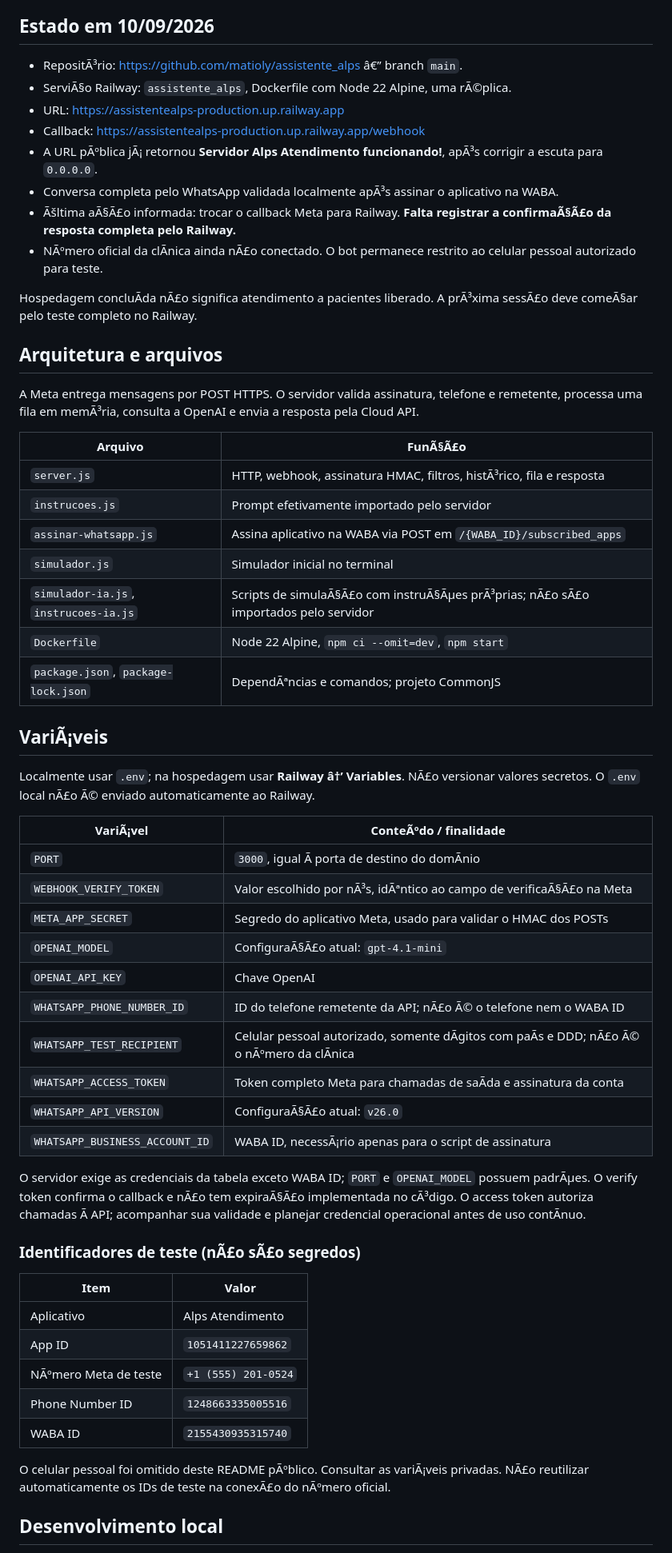
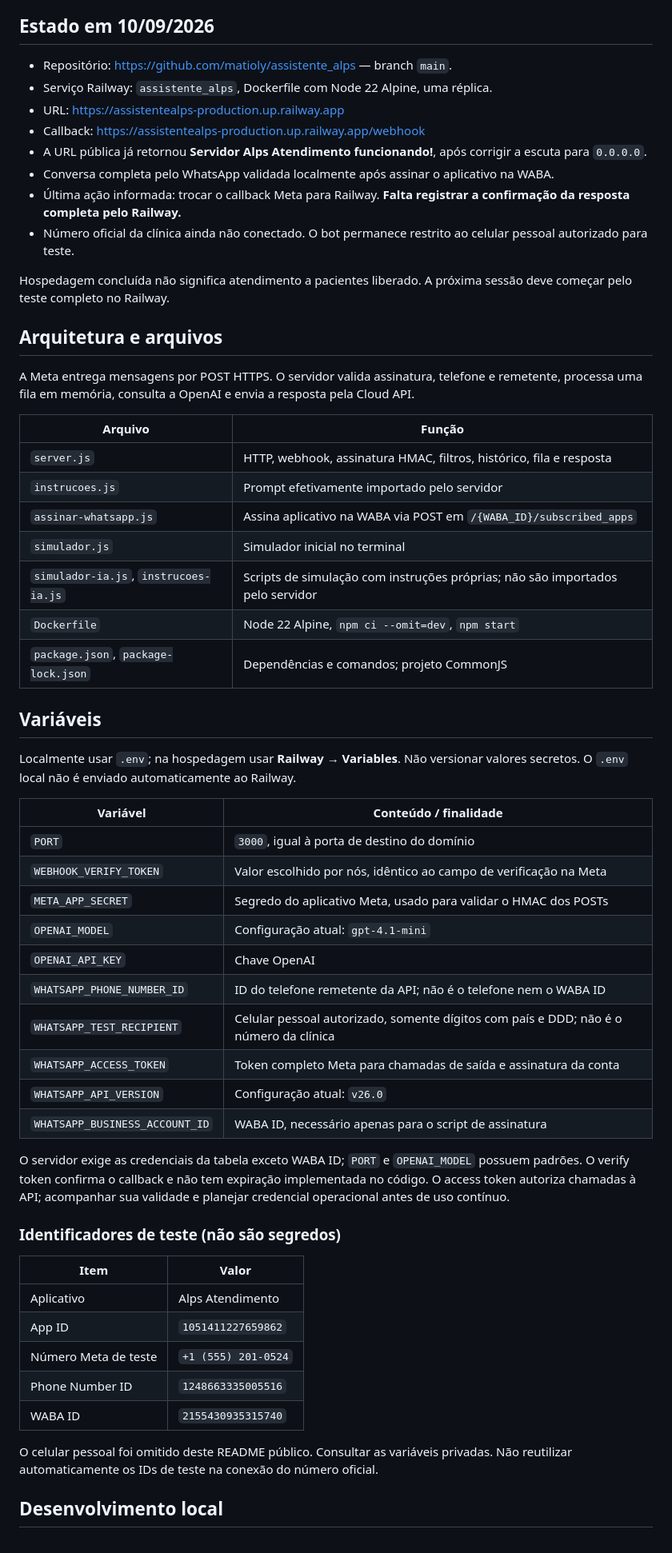
Before and after one commit to matioly/assistente_alps, a Markdown page: README.md, the part around one of its changes. Shown at 80% size. Rendered like a GitHub page.

```diff
--- a/README.md
+++ b/README.md
@@ -4,61 +4,61 @@ Assistente da Alps Oral Clinic com Node.js, Express, WhatsApp Cloud API e OpenAI
 
 ## Estado em 10/09/2026
 
-- RepositÃ³rio: https://github.com/matioly/assistente_alps â€” branch `main`.
-- ServiÃ§o Railway: `assistente_alps`, Dockerfile com Node 22 Alpine, uma rÃ©plica.
+- Repositório: https://github.com/matioly/assistente_alps — branch `main`.
+- Serviço Railway: `assistente_alps`, Dockerfile com Node 22 Alpine, uma réplica.
 - URL: https://assistentealps-production.up.railway.app
 - Callback: https://assistentealps-production.up.railway.app/webhook
-- A URL pÃºblica jÃ¡ retornou **Servidor Alps Atendimento funcionando!**, apÃ³s corrigir a escuta para `0.0.0.0`.
-- Conversa completa pelo WhatsApp validada localmente apÃ³s assinar o aplicativo na WABA.
-- Ãšltima aÃ§Ã£o informada: trocar o callback Meta para Railway. **Falta registrar a confirmaÃ§Ã£o da resposta completa pelo Railway.**
-- NÃºmero oficial da clÃ­nica ainda nÃ£o conectado. O bot permanece restrito ao celular pessoal autorizado para teste.
+- A URL pública já retornou **Servidor Alps Atendimento funcionando!**, após corrigir a escuta para `0.0.0.0`.
+- Conversa completa pelo WhatsApp validada localmente após assinar o aplicativo na WABA.
+- Última ação informada: trocar o callback Meta para Railway. **Falta registrar a confirmação da resposta completa pelo Railway.**
+- Número oficial da clínica ainda não conectado. O bot permanece restrito ao celular pessoal autorizado para teste.
 
-Hospedagem concluÃ­da nÃ£o significa atendimento a pacientes liberado. A prÃ³xima sessÃ£o deve comeÃ§ar pelo teste completo no Railway.
+Hospedagem concluída não significa atendimento a pacientes liberado. A próxima sessão deve começar pelo teste completo no Railway.
 
 ## Arquitetura e arquivos
 
-A Meta entrega mensagens por POST HTTPS. O servidor valida assinatura, telefone e remetente, processa uma fila em memÃ³ria, consulta a OpenAI e envia a resposta pela Cloud API.
+A Meta entrega mensagens por POST HTTPS. O servidor valida assinatura, telefone e remetente, processa uma fila em memória, consulta a OpenAI e envia a resposta pela Cloud API.
 
-| Arquivo | FunÃ§Ã£o |
+| Arquivo | Função |
 | --- | --- |
-| `server.js` | HTTP, webhook, assinatura HMAC, filtros, histÃ³rico, fila e resposta |
+| `server.js` | HTTP, webhook, assinatura HMAC, filtros, histórico, fila e resposta |
 | `instrucoes.js` | Prompt efetivamente importado pelo servidor |
 | `assinar-whatsapp.js` | Assina aplicativo na WABA via POST em `/{WABA_ID}/subscribed_apps` |
 | `simulador.js` | Simulador inicial no terminal |
-| `simulador-ia.js`, `instrucoes-ia.js` | Scripts de simulaÃ§Ã£o com instruÃ§Ãµes prÃ³prias; nÃ£o sÃ£o importados pelo servidor |
+| `simulador-ia.js`, `instrucoes-ia.js` | Scripts de simulação com instruções próprias; não são importados pelo servidor |
 | `Dockerfile` | Node 22 Alpine, `npm ci --omit=dev`, `npm start` |
-| `package.json`, `package-lock.json` | DependÃªncias e comandos; projeto CommonJS |
+| `package.json`, `package-lock.json` | Dependências e comandos; projeto CommonJS |
 
-## VariÃ¡veis
+## Variáveis
 
-Localmente usar `.env`; na hospedagem usar **Railway â†’ Variables**. NÃ£o versionar valores secretos. O `.env` local nÃ£o Ã© enviado automaticamente ao Railway.
+Localmente usar `.env`; na hospedagem usar **Railway → Variables**. Não versionar valores secretos. O `.env` local não é enviado automaticamente ao Railway.
 
-| VariÃ¡vel | ConteÃºdo / finalidade |
+| Variável | Conteúdo / finalidade |
 | --- | --- |
-| `PORT` | `3000`, igual Ã  porta de destino do domÃ­nio |
-| `WEBHOOK_VERIFY_TOKEN` | Valor escolhido por nÃ³s, idÃªntico ao campo de verificaÃ§Ã£o na Meta |
+| `PORT` | `3000`, igual à porta de destino do domínio |
+| `WEBHOOK_VERIFY_TOKEN` | Valor escolhido por nós, idêntico ao campo de verificação na Meta |
 | `META_APP_SECRET` | Segredo do aplicativo Meta, usado para validar o HMAC dos POSTs |
-| `OPENAI_MODEL` | ConfiguraÃ§Ã£o atual: `gpt-4.1-mini` |
+| `OPENAI_MODEL` | Configuração atual: `gpt-4.1-mini` |
 | `OPENAI_API_KEY` | Chave OpenAI |
-| `WHATSAPP_PHONE_NUMBER_ID` | ID do telefone remetente da API; nÃ£o Ã© o telefone nem o WABA ID |
-| `WHATSAPP_TEST_RECIPIENT` | Celular pessoal autorizado, somente dÃ­gitos com paÃ­s e DDD; nÃ£o Ã© o nÃºmero da clÃ­nica |
-| `WHATSAPP_ACCESS_TOKEN` | Token completo Meta para chamadas de saÃ­da e assinatura da conta |
-| `WHATSAPP_API_VERSION` | ConfiguraÃ§Ã£o atual: `v26.0` |
-| `WHATSAPP_BUSINESS_ACCOUNT_ID` | WABA ID, necessÃ¡rio apenas para o script de assinatura |
+| `WHATSAPP_PHONE_NUMBER_ID` | ID do telefone remetente da API; não é o telefone nem o WABA ID |
+| `WHATSAPP_TEST_RECIPIENT` | Celular pessoal autorizado, somente dígitos com país e DDD; não é o número da clínica |
+| `WHATSAPP_ACCESS_TOKEN` | Token completo Meta para chamadas de saída e assinatura da conta |
+| `WHATSAPP_API_VERSION` | Configuração atual: `v26.0` |
+| `WHATSAPP_BUSINESS_ACCOUNT_ID` | WABA ID, necessário apenas para o script de assinatura |
 
-O servidor exige as credenciais da tabela exceto WABA ID; `PORT` e `OPENAI_MODEL` possuem padrÃµes. O verify token confirma o callback e nÃ£o tem expiraÃ§Ã£o implementada no cÃ³digo. O access token autoriza chamadas Ã  API; acompanhar sua validade e planejar credencial operacional antes de uso contÃ­nuo.
+O servidor exige as credenciais da tabela exceto WABA ID; `PORT` e `OPENAI_MODEL` possuem padrões. O verify token confirma o callback e não tem expiração implementada no código. O access token autoriza chamadas à API; acompanhar sua validade e planejar credencial operacional antes de uso contínuo.
 
-### Identificadores de teste (nÃ£o sÃ£o segredos)
+### Identificadores de teste (não são segredos)
 
 | Item | Valor |
 | --- | --- |
 | Aplicativo | Alps Atendimento |
 | App ID | `1051411227659862` |
-| NÃºmero Meta de teste | `+1 (555) 201-0524` |
+| Número Meta de teste | `+1 (555) 201-0524` |
 | Phone Number ID | `1248663335005516` |
 | WABA ID | `2155430935315740` |
 
-O celular pessoal foi omitido deste README pÃºblico. Consultar as variÃ¡veis privadas. NÃ£o reutilizar automaticamente os IDs de teste na conexÃ£o do nÃºmero oficial.
+O celular pessoal foi omitido deste README público. Consultar as variáveis privadas. Não reutilizar automaticamente os IDs de teste na conexão do número oficial.
 
 ## Desenvolvimento local
 
```
Also changed, not shown: other parts of README.md (+56 -56 lines).
